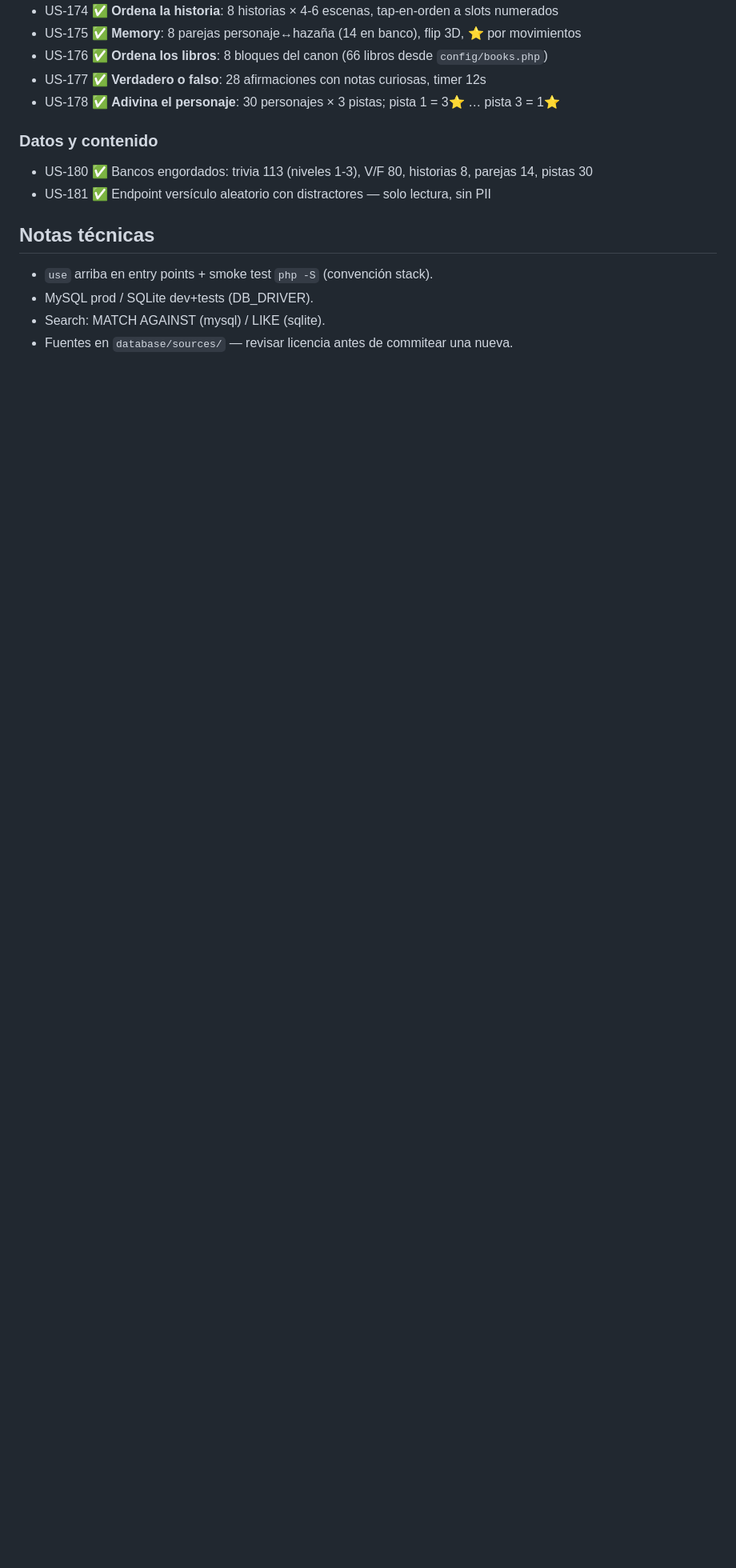
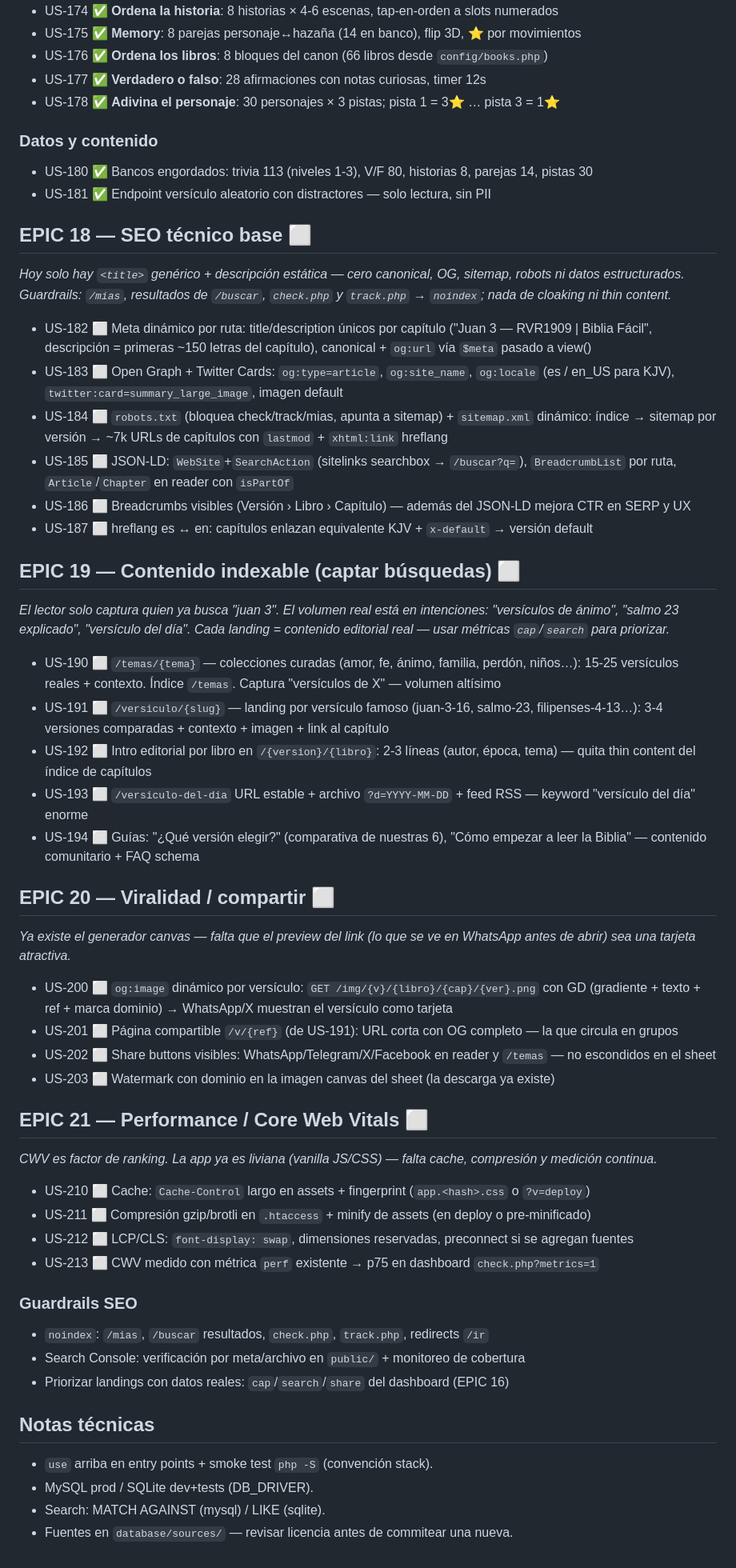
Before and after one commit to vcardenasn/BibliaFacil, a Markdown page: docs/BACKLOG.md, the part around the change. Shown at 80% size. Drawn GitHub-style; blank space fills up the shorter version.

Commit message:
docs: EPICs 18-21 — SEO técnico, contenido indexable, viralidad, CWV

```diff
--- a/docs/BACKLOG.md
+++ b/docs/BACKLOG.md
@@ -153,6 +153,48 @@ sin archivos). Mobile-first: botones gigantes, texto mínimo.*
 - US-180 ✅ Bancos engordados: trivia 113 (niveles 1-3), V/F 80, historias 8, parejas 14, pistas 30
 - US-181 ✅ Endpoint versículo aleatorio con distractores — solo lectura, sin PII
 
+## EPIC 18 — SEO técnico base ⬜
+*Hoy solo hay `<title>` genérico + descripción estática — cero canonical, OG, sitemap,
+robots ni datos estructurados. Guardrails: `/mias`, resultados de `/buscar`, `check.php`
+y `track.php` → `noindex`; nada de cloaking ni thin content.*
+- US-182 ⬜ Meta dinámico por ruta: title/description únicos por capítulo ("Juan 3 — RVR1909 | Biblia Fácil", descripción = primeras ~150 letras del capítulo), canonical + `og:url` vía `$meta` pasado a view()
+- US-183 ⬜ Open Graph + Twitter Cards: `og:type=article`, `og:site_name`, `og:locale` (es / en_US para KJV), `twitter:card=summary_large_image`, imagen default
+- US-184 ⬜ `robots.txt` (bloquea check/track/mias, apunta a sitemap) + `sitemap.xml` dinámico: índice → sitemap por versión → ~7k URLs de capítulos con `lastmod` + `xhtml:link` hreflang
+- US-185 ⬜ JSON-LD: `WebSite`+`SearchAction` (sitelinks searchbox → `/buscar?q=`), `BreadcrumbList` por ruta, `Article`/`Chapter` en reader con `isPartOf`
+- US-186 ⬜ Breadcrumbs visibles (Versión › Libro › Capítulo) — además del JSON-LD mejora CTR en SERP y UX
+- US-187 ⬜ hreflang es ↔ en: capítulos enlazan equivalente KJV + `x-default` → versión default
+
+## EPIC 19 — Contenido indexable (captar búsquedas) ⬜
+*El lector solo captura quien ya busca "juan 3". El volumen real está en intenciones:
+"versículos de ánimo", "salmo 23 explicado", "versículo del día". Cada landing =
+contenido editorial real — usar métricas `cap`/`search` para priorizar.*
+- US-190 ⬜ `/temas/{tema}` — colecciones curadas (amor, fe, ánimo, familia, perdón, niños…): 15-25 versículos reales + contexto. Índice `/temas`. Captura "versículos de X" — volumen altísimo
+- US-191 ⬜ `/versiculo/{slug}` — landing por versículo famoso (juan-3-16, salmo-23, filipenses-4-13…): 3-4 versiones comparadas + contexto + imagen + link al capítulo
+- US-192 ⬜ Intro editorial por libro en `/{version}/{libro}`: 2-3 líneas (autor, época, tema) — quita thin content del índice de capítulos
+- US-193 ⬜ `/versiculo-del-dia` URL estable + archivo `?d=YYYY-MM-DD` + feed RSS — keyword "versículo del día" enorme
+- US-194 ⬜ Guías: "¿Qué versión elegir?" (comparativa de nuestras 6), "Cómo empezar a leer la Biblia" — contenido comunitario + FAQ schema
+
+## EPIC 20 — Viralidad / compartir ⬜
+*Ya existe el generador canvas — falta que el preview del link (lo que se ve en
+WhatsApp antes de abrir) sea una tarjeta atractiva.*
+- US-200 ⬜ `og:image` dinámico por versículo: `GET /img/{v}/{libro}/{cap}/{ver}.png` con GD (gradiente + texto + ref + marca dominio) → WhatsApp/X muestran el versículo como tarjeta
+- US-201 ⬜ Página compartible `/v/{ref}` (de US-191): URL corta con OG completo — la que circula en grupos
+- US-202 ⬜ Share buttons visibles: WhatsApp/Telegram/X/Facebook en reader y `/temas` — no escondidos en el sheet
+- US-203 ⬜ Watermark con dominio en la imagen canvas del sheet (la descarga ya existe)
+
+## EPIC 21 — Performance / Core Web Vitals ⬜
+*CWV es factor de ranking. La app ya es liviana (vanilla JS/CSS) — falta cache,
+compresión y medición continua.*
+- US-210 ⬜ Cache: `Cache-Control` largo en assets + fingerprint (`app.<hash>.css` o `?v=deploy`)
+- US-211 ⬜ Compresión gzip/brotli en `.htaccess` + minify de assets (en deploy o pre-minificado)
+- US-212 ⬜ LCP/CLS: `font-display: swap`, dimensiones reservadas, preconnect si se agregan fuentes
+- US-213 ⬜ CWV medido con métrica `perf` existente → p75 en dashboard `check.php?metrics=1`
+
+### Guardrails SEO
+- `noindex`: `/mias`, `/buscar` resultados, `check.php`, `track.php`, redirects `/ir`
+- Search Console: verificación por meta/archivo en `public/` + monitoreo de cobertura
+- Priorizar landings con datos reales: `cap`/`search`/`share` del dashboard (EPIC 16)
+
 ## Notas técnicas
 - `use` arriba en entry points + smoke test `php -S` (convención stack).
 - MySQL prod / SQLite dev+tests (DB_DRIVER).
```
